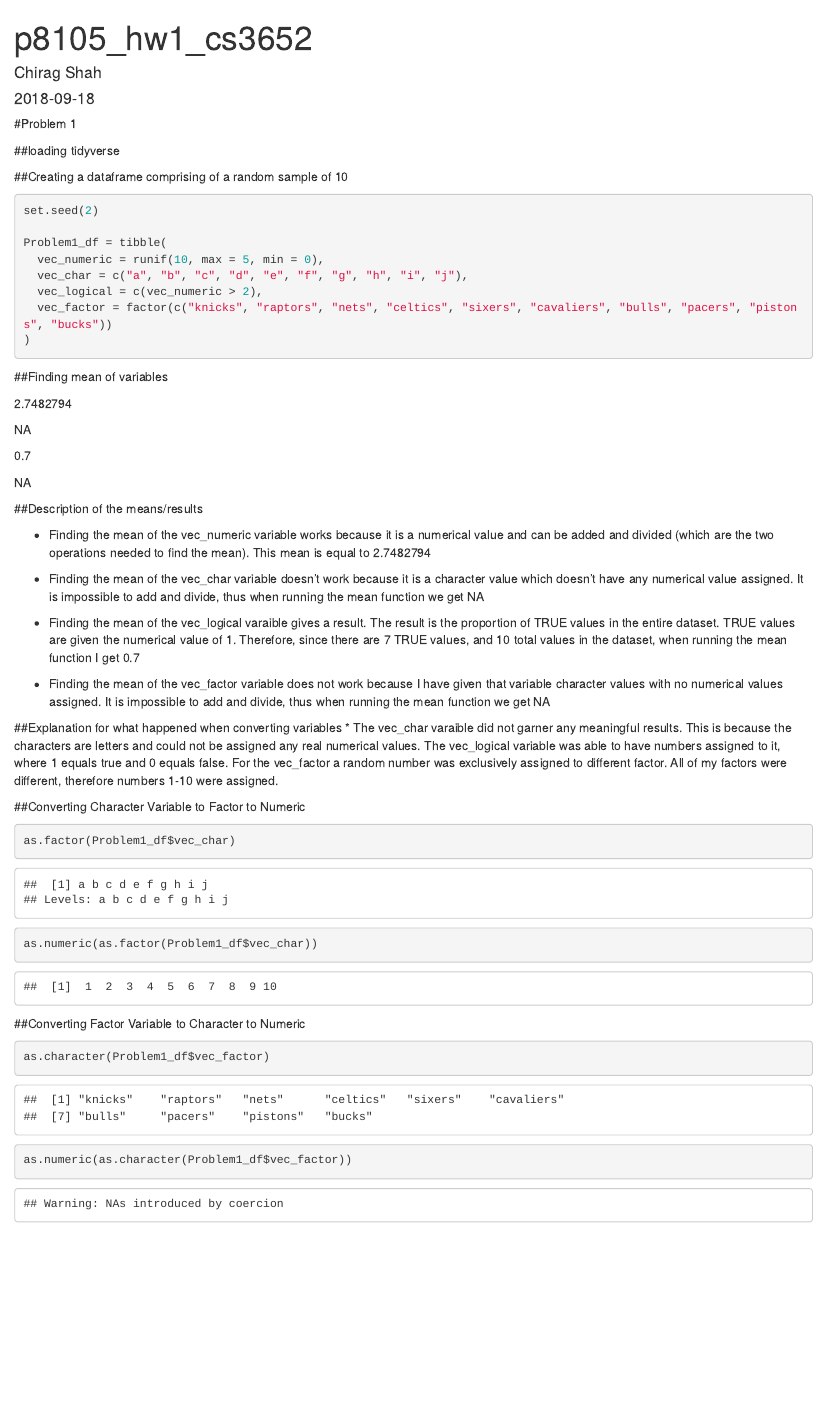
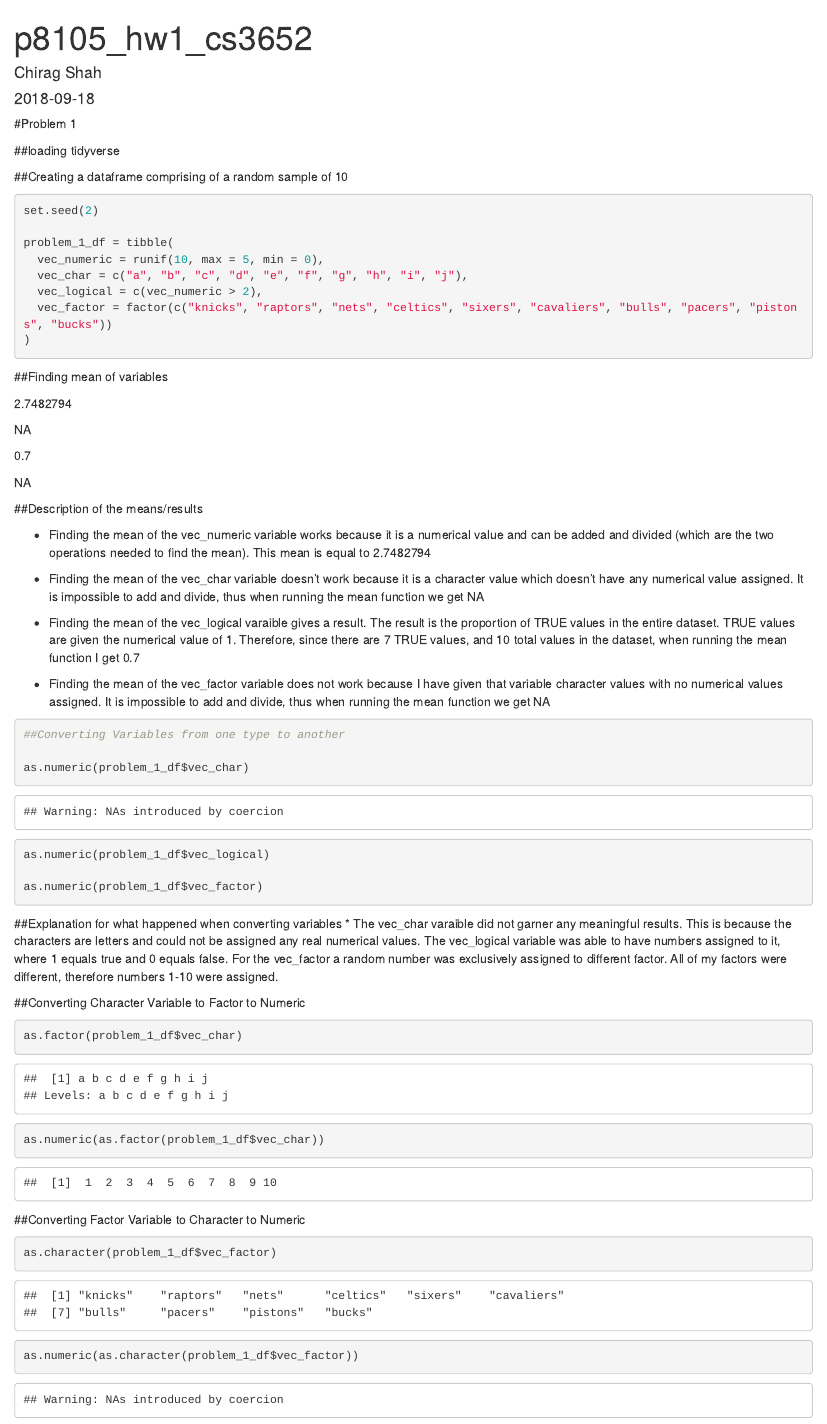
Before and after one commit to cs3652/Homework1, an R Markdown document (p8105_hw1_cs3652.Rmd): the page in a window 1100 px wide, from its top. Rendered offline with R 4.5, knitr and Pandoc, with nearby package versions; some code elsewhere in the file could not run offline.

````diff
--- a/p8105_hw1_cs3652.Rmd
+++ b/p8105_hw1_cs3652.Rmd
@@ -19,7 +19,7 @@
 ```{r df_problem1}
 set.seed(2)
 
-Problem1_df = tibble(
+problem_1_df = tibble(
   vec_numeric = runif(10, max = 5, min = 0),
   vec_char = c("a", "b", "c", "d", "e", "f", "g", "h", "i", "j"),
   vec_logical = c(vec_numeric > 2),
@@ -29,33 +29,33 @@
 
 ##Finding mean of variables
 
-`r mean(Problem1_df$vec_numeric)`
+`r mean(problem_1_df$vec_numeric)`
 
-`r mean(Problem1_df$vec_char)`
+`r mean(problem_1_df$vec_char)`
 
-`r mean(Problem1_df$vec_logical)`
+`r mean(problem_1_df$vec_logical)`
 
-`r mean(Problem1_df$vec_factor)`
+`r mean(problem_1_df$vec_factor)`
 
 ##Description of the means/results
 
-* Finding the mean of the vec_numeric variable works because it is a numerical value and can be added and divided (which are the two operations needed to find the mean). This mean is equal to `r mean(Problem1_df$vec_numeric)`
+* Finding the mean of the vec_numeric variable works because it is a numerical value and can be added and divided (which are the two operations needed to find the mean). This mean is equal to `r mean(problem_1_df$vec_numeric)`
 
-* Finding the mean of the vec_char variable doesn't work because it is a character value which doesn't have any numerical value assigned. It is impossible to add and divide, thus when running the mean function we get `r mean(Problem1_df$vec_char)`
+* Finding the mean of the vec_char variable doesn't work because it is a character value which doesn't have any numerical value assigned. It is impossible to add and divide, thus when running the mean function we get `r mean(problem_1_df$vec_char)`
 
-* Finding the mean of the vec_logical varaible gives a result. The result is the proportion of TRUE values in the entire dataset. TRUE values are given the numerical value of 1. Therefore, since there are 7 TRUE values, and 10 total values in the dataset, when running the mean function I get `r mean(Problem1_df$vec_logical)`
+* Finding the mean of the vec_logical varaible gives a result. The result is the proportion of TRUE values in the entire dataset. TRUE values are given the numerical value of 1. Therefore, since there are 7 TRUE values, and 10 total values in the dataset, when running the mean function I get `r mean(problem_1_df$vec_logical)`
 
-* Finding the mean of the vec_factor variable does not work because I have given that variable character values with no numerical values assigned. It is impossible to add and divide, thus when running the mean function we get `r mean(Problem1_df$vec_factor)`
+* Finding the mean of the vec_factor variable does not work because I have given that variable character values with no numerical values assigned. It is impossible to add and divide, thus when running the mean function we get `r mean(problem_1_df$vec_factor)`
 
 
-```{r convert varaible type, include = FALSE}
+```{r convert varaible type, results = 'hide'}
 ##Converting Variables from one type to another
 
-as.numeric(Problem1_df$vec_char)
+as.numeric(problem_1_df$vec_char)
 
-as.numeric(Problem1_df$vec_logical)
+as.numeric(problem_1_df$vec_logical)
 
-as.numeric(Problem1_df$vec_factor)
+as.numeric(problem_1_df$vec_factor)
 ```
 
 ##Explanation for what happened when converting variables
@@ -64,14 +64,14 @@
 ##Converting Character Variable to Factor to Numeric
 
 ```{r convert Character to Factor to Numeric}
-as.factor(Problem1_df$vec_char)
-as.numeric(as.factor(Problem1_df$vec_char))
+as.factor(problem_1_df$vec_char)
+as.numeric(as.factor(problem_1_df$vec_char))
 ```
 
 ##Converting Factor Variable to Character to Numeric
 ```{r convert Factor to Character to Numeric}
-as.character(Problem1_df$vec_factor)
-as.numeric(as.character(Problem1_df$vec_factor))
+as.character(problem_1_df$vec_factor)
+as.numeric(as.character(problem_1_df$vec_factor))
 ```
 
 ##Explaining Conversions
````
Also changed, not shown: p8105_hw1_cs3652.Rmd (16 more changed lines).
